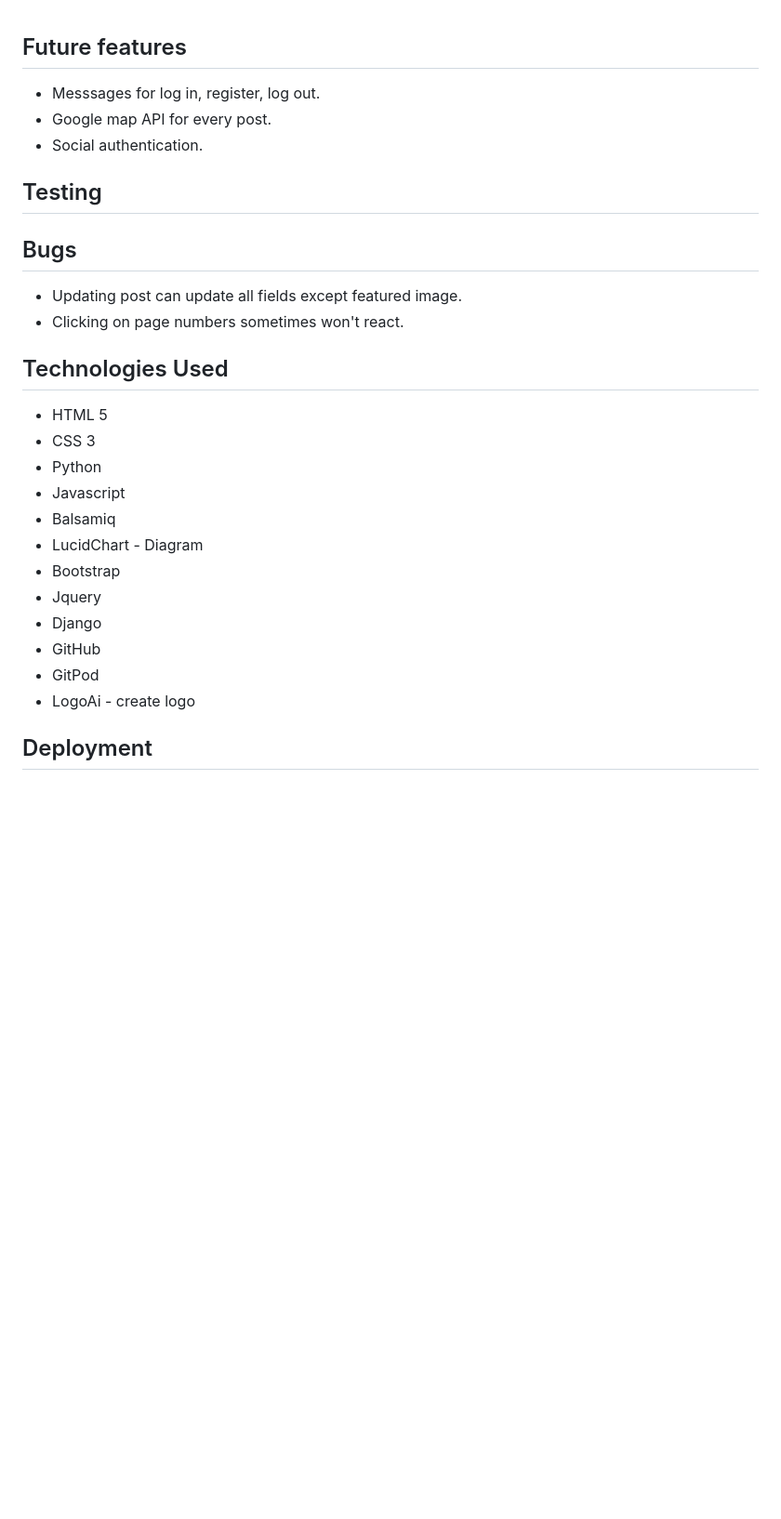
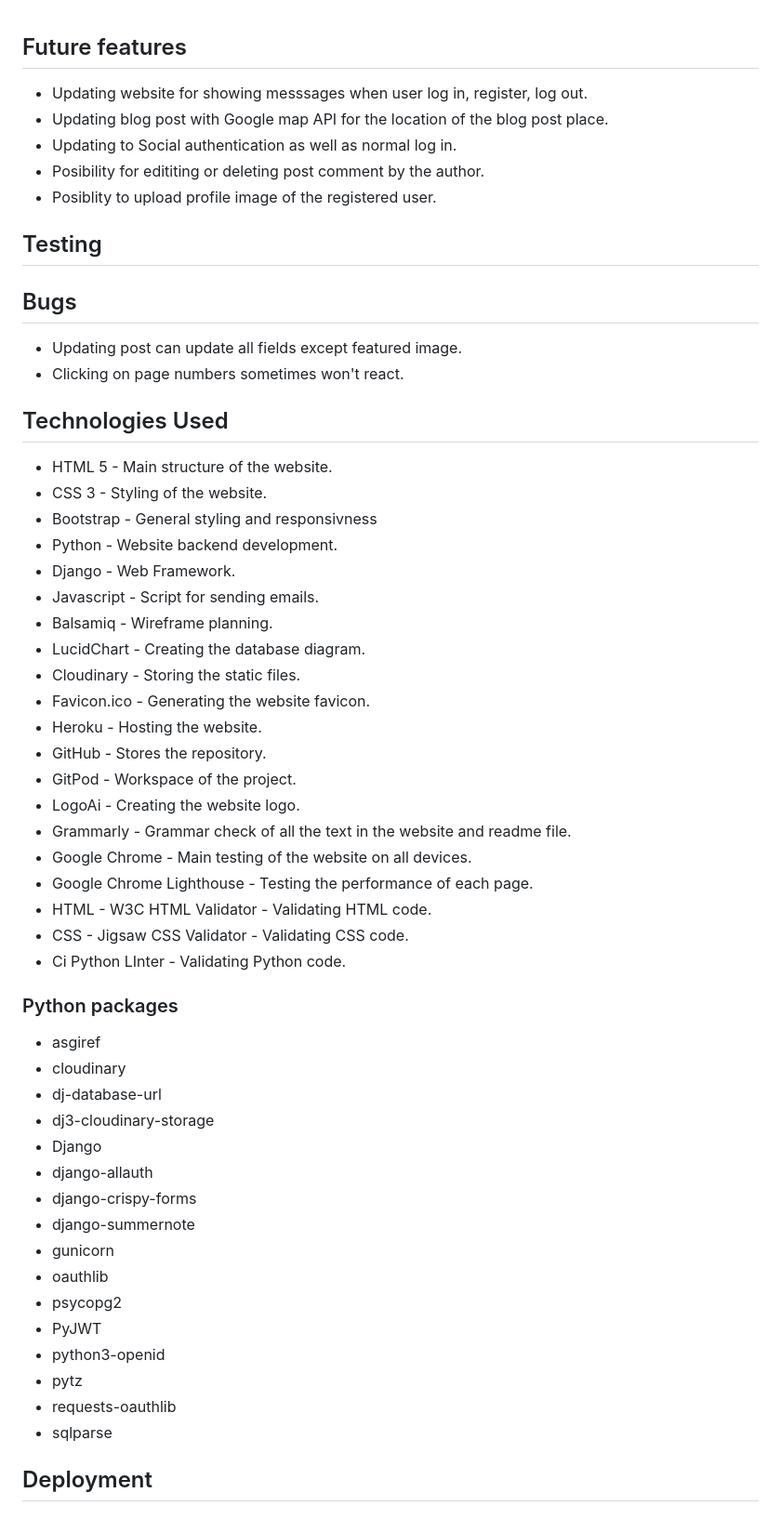
Before and after one commit to MichalPokojny/CI_project_4_travel_blog, a Markdown page: README.md, the part around the change printed below. Shown: that part at 93% size. Rendered like a GitHub page; blank space fills up the shorter version.

```diff
--- a/README.md
+++ b/README.md
@@ -145,12 +145,15 @@ Features of this project can be accessed [here.](./FEATURES.md)
 
 ## Future features
 
-* Messsages for log in, register, log out.
-* Google map API for every post.
-* Social authentication.
+* Updating website for showing messsages when user log in, register, log out.
+* Updating blog post with Google map API for the location of the blog post place.
+* Updating to Social authentication as well as normal log in.
+* Posibility for edititing or deleting post comment by the author.
+* Posiblity to upload profile image of the registered user.
+
+## Testing
 
 
-## Testing
 
 ## Bugs
 
@@ -159,19 +162,46 @@ Features of this project can be accessed [here.](./FEATURES.md)
 
 
 ## Technologies Used
-- HTML 5
-- CSS 3
-- Python
-- Javascript
-- Balsamiq
-- LucidChart - Diagram
-- Bootstrap
-- Jquery
-- Django
-- GitHub
-- GitPod
-- LogoAi - create logo
 
+- HTML 5 - Main structure of the website.
+- CSS 3 - Styling of the website.
+- Bootstrap - General styling and responsivness
+- Python - Website backend development.
+- Django - Web Framework.
+- Javascript - Script for sending emails.
+- Balsamiq - Wireframe planning.
+- LucidChart - Creating the database diagram.
+- Cloudinary - Storing the static files.
+- Favicon.ico  - Generating the website favicon.
+- Heroku - Hosting the website.
+- GitHub - Stores the repository.
+- GitPod - Workspace of the project.
+- LogoAi - Creating the website logo.
+- Grammarly - Grammar check of all the text in the website and readme file.
+- Google Chrome - Main testing of the website on all devices.
+- Google Chrome Lighthouse - Testing the performance of each page.
+- HTML - W3C HTML Validator - Validating HTML code.
+- CSS - Jigsaw CSS Validator - Validating CSS code.
+- Ci Python LInter - Validating Python code.
+
+### Python packages
+
+* asgiref
+* cloudinary
+* dj-database-url
+* dj3-cloudinary-storage
+* Django
+* django-allauth
+* django-crispy-forms
+* django-summernote
+* gunicorn
+* oauthlib
+* psycopg2
+* PyJWT
+* python3-openid
+* pytz
+* requests-oauthlib
+* sqlparse
 
 ## Deployment
 
```
Also changed, not shown: other parts of README.md (+46 -1 lines), FEATURES.md (+10 -0 lines), assets/features/pagination.png (added).
